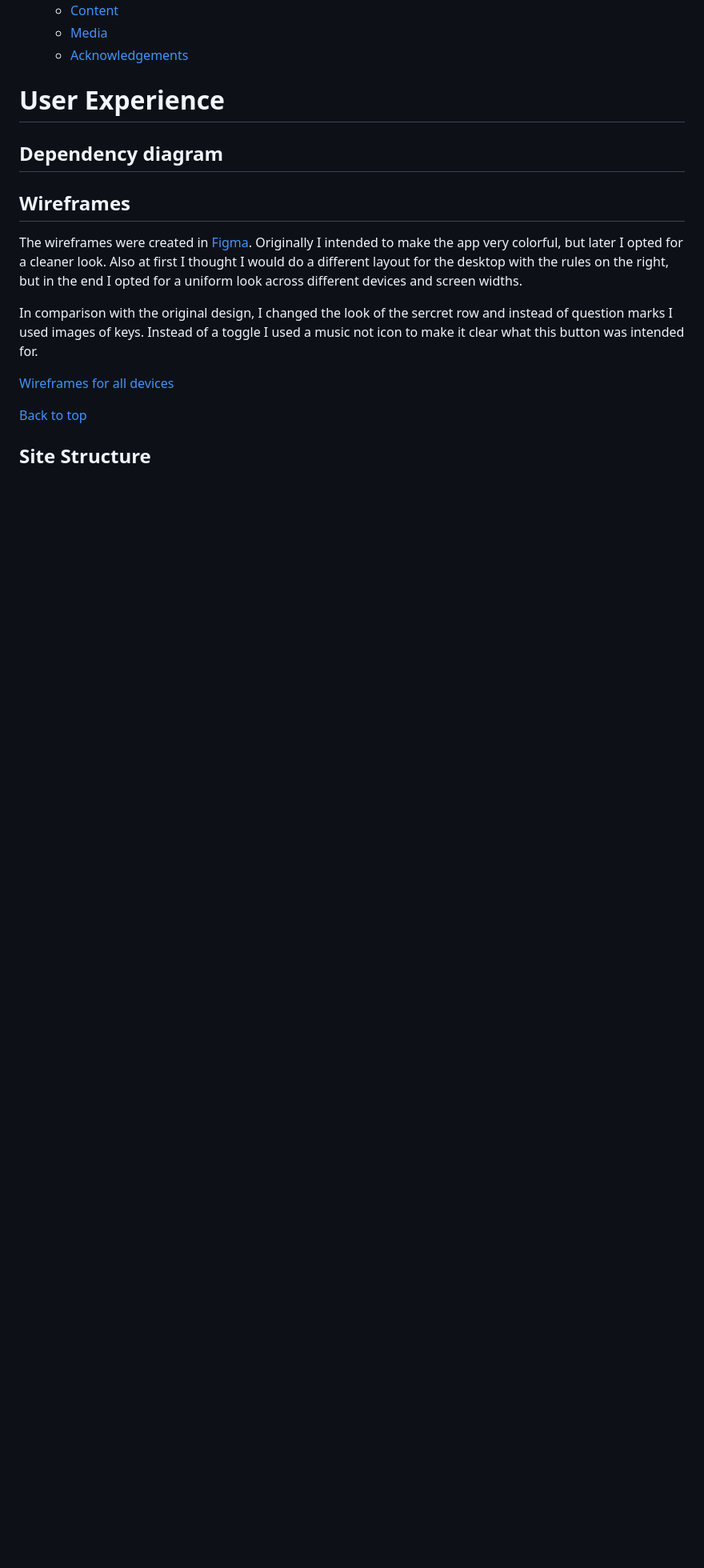
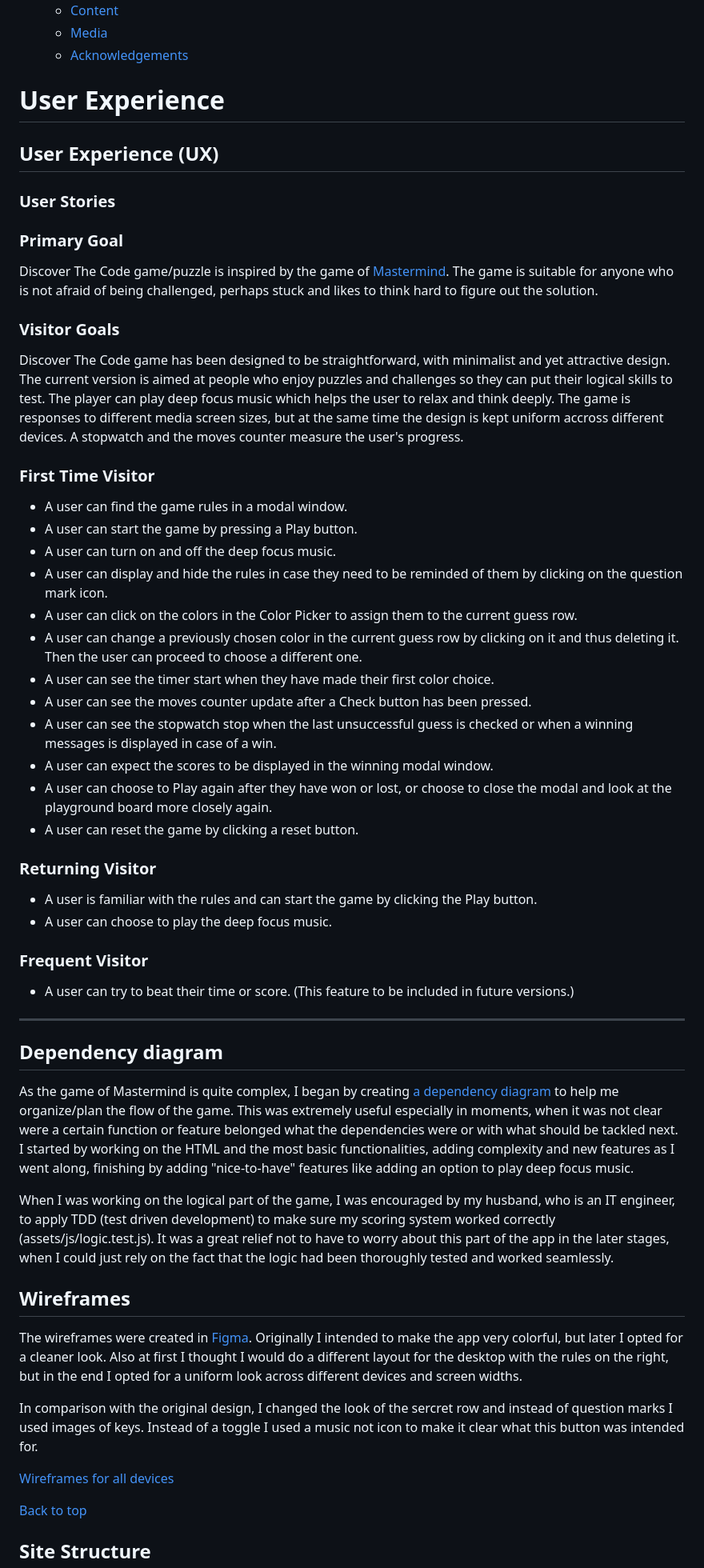
Before and after one commit to lucia2007/discover-the-code, a Markdown page: README.md, the part around one of its changes. Shown at 80% size. GitHub-like rendering; blank space fills up the shorter version.

Commit message:
doc: Add user stories to Readme

```diff
--- a/README.md
+++ b/README.md
@@ -43,9 +52,50 @@ Discover the Code is useful for all users who want to be entertained and at the
 
 # User Experience
 
+## User Experience (UX)
+
+### **User Stories**
+
+### **Primary Goal**
+
+Discover The Code game/puzzle is inspired by the game of <a href="https://www.amazon.co.uk/MengTing-Mastermind-Classical-Cracking-Intelligent/dp/B06X9LLWTS/ref=asc_df_B06X9LLWTS/?tag=googshopuk-21&linkCode=df0&hvadid=310776459020&hvpos=&hvnetw=g&hvrand=2074715707490516415&hvpone=&hvptwo=&hvqmt=&hvdev=c&hvdvcmdl=&hvlocint=&hvlocphy=1007850&hvtargid=pla-358744999429&psc=1" target="blank" rel="noopener">Mastermind</a>. The game is suitable for anyone who is not afraid of being challenged, perhaps stuck and likes to think hard to figure out the solution.
+
+### **Visitor Goals**
+
+Discover The Code game has been designed to be straightforward, with minimalist and yet attractive design. The current version is aimed at people who enjoy puzzles and challenges so they can put their logical skills to test. The player can play deep focus music which helps the user to relax and think deeply. The game is responses to different media screen sizes, but at the same time the design is kept uniform accross different devices. A stopwatch and the moves counter measure the user's progress.
+
+### **First Time Visitor**
+
+  - A user can find the game rules in a modal window.
+  - A user can start the game by pressing a Play button.
+  - A user can turn on and off the deep focus music.
+  - A user can display and hide the rules in case they need to be reminded of them by clicking on the question mark icon.
+  - A user can click on the colors in the Color Picker to assign them to the current guess row.
+  - A user can change a previously chosen color in the current guess row by clicking on it and thus deleting it. Then the user can proceed to choose a different one.
+  - A user can see the timer start when they have made their first color choice.
+  - A user can see the moves counter update after a Check button has been pressed.
+  - A user can see the stopwatch stop when the last unsuccessful guess is checked or when a winning messages is displayed in case of a win.
+  - A user can expect the scores to be displayed in the winning modal window.
+  - A user can choose to Play again after they have won or lost, or choose to close the modal and look at the playground board more closely again.
+  - A user can reset the game by clicking a reset button.
+
+
+### **Returning Visitor**
+
+  - A user is familiar with the rules and can start the game by clicking the Play button.
+  - A user can choose to play the deep focus music.
+
+### **Frequent Visitor**
+
+  - A user can try to beat their time or score. (This feature to be included in future versions.)
+
+---
+
 ## Dependency diagram
 
-<!-- Add dependency diagram and explain the flow of the game -->
+As the game of Mastermind is quite complex, I began by creating [a dependency diagram](https://www.figma.com/file/QEIjBXsR941WeLv8P5d6R9/Dependency-graph?node-id=0%3A1&t=tmvBBQln2l3eHZIf-0) to help me organize/plan the flow of the game. This was extremely useful especially in moments, when it was not clear were a certain function or feature belonged what the dependencies were or with what should be tackled next. I started by working on the HTML and the most basic functionalities, adding complexity and new features as I went along, finishing by adding "nice-to-have" features like adding an option to play deep focus music.
+
+When I was working on the logical part of the game, I was encouraged by my husband, who is an IT engineer, to apply TDD (test driven development) to make sure my scoring system worked correctly (assets/js/logic.test.js). It was a great relief not to have to worry about this part of the app in the later stages, when I could just rely on the fact that the logic had been thoroughly tested and worked seamlessly.
 
 ## Wireframes
 
```
Also changed, not shown: other parts of README.md (+12 -3 lines).
